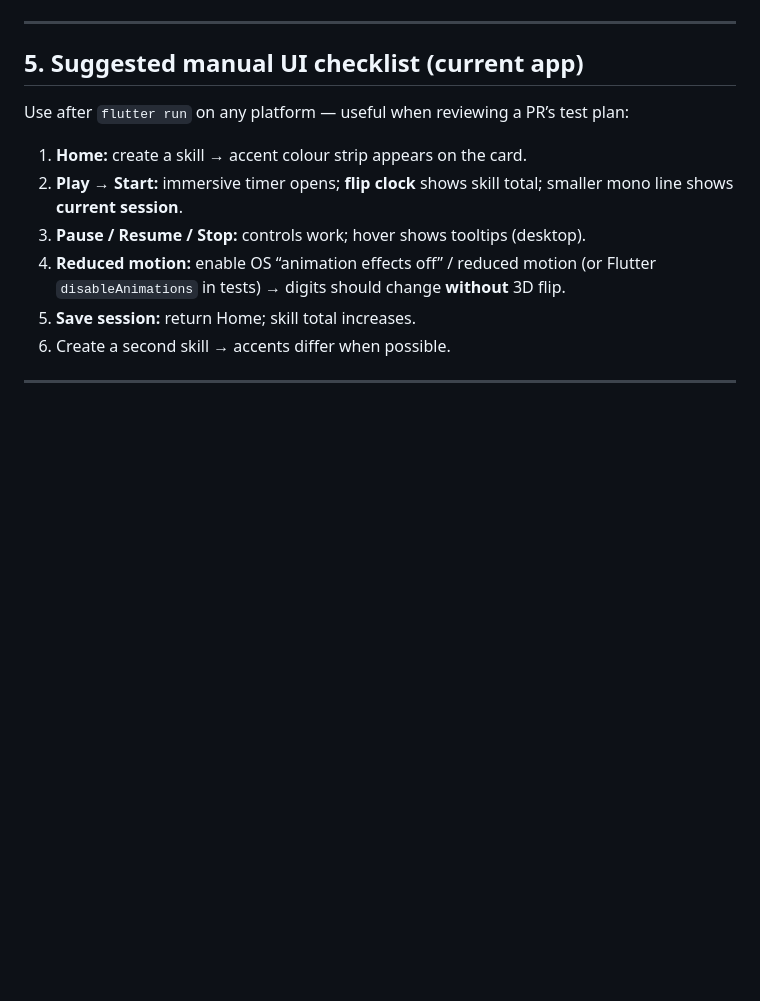
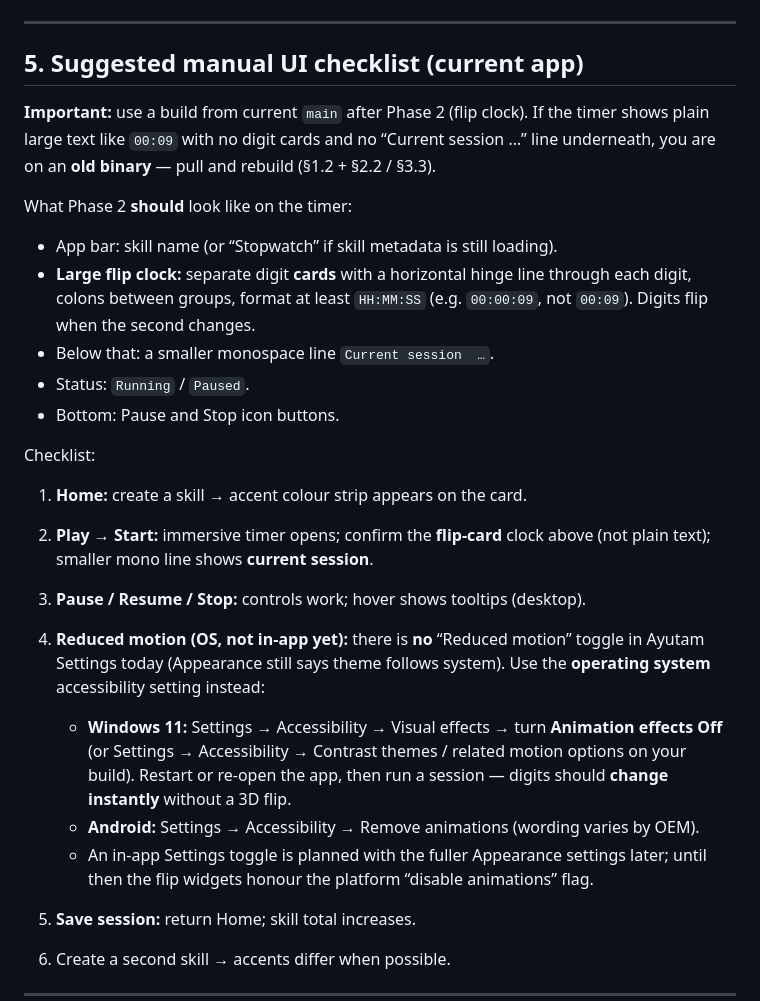
Before and after one commit to ABRSO/Ayutam, a Markdown page: docs/dev/build-and-run.md, the part around the change. Rendered like a GitHub page; blank space fills up the shorter version.

Commit message:
Clarify flip-clock expectation and OS-level reduced motion in run guide.

```diff
--- a/docs/dev/build-and-run.md
+++ b/docs/dev/build-and-run.md
@@ -243,12 +243,38 @@ flutter pub get
 
 ## 5. Suggested manual UI checklist (current app)
 
-Use after `flutter run` on any platform — useful when reviewing a PR’s test plan:
+**Important:** use a build from current `main` after Phase 2 (flip clock). If the timer
+shows plain large text like `00:09` with no digit cards and no “Current session …”
+line underneath, you are on an **old binary** — pull and rebuild (§1.2 + §2.2 / §3.3).
+
+What Phase 2 **should** look like on the timer:
+
+- App bar: skill name (or “Stopwatch” if skill metadata is still loading).
+- **Large flip clock:** separate digit **cards** with a horizontal hinge line through
+  each digit, colons between groups, format at least `HH:MM:SS` (e.g. `00:00:09`,
+  not `00:09`). Digits flip when the second changes.
+- Below that: a smaller monospace line `Current session  …`.
+- Status: `Running` / `Paused`.
+- Bottom: Pause and Stop icon buttons.
+
+Checklist:
 
 1. **Home:** create a skill → accent colour strip appears on the card.
-2. **Play → Start:** immersive timer opens; **flip clock** shows skill total; smaller mono line shows **current session**.
+2. **Play → Start:** immersive timer opens; confirm the **flip-card** clock above
+   (not plain text); smaller mono line shows **current session**.
 3. **Pause / Resume / Stop:** controls work; hover shows tooltips (desktop).
-4. **Reduced motion:** enable OS “animation effects off” / reduced motion (or Flutter `disableAnimations` in tests) → digits should change **without** 3D flip.
+4. **Reduced motion (OS, not in-app yet):** there is **no** “Reduced motion” toggle
+   in Ayutam Settings today (Appearance still says theme follows system). Use the
+   **operating system** accessibility setting instead:
+
+   - **Windows 11:** Settings → Accessibility → Visual effects → turn **Animation
+     effects** **Off** (or Settings → Accessibility → Contrast themes / related
+     motion options on your build). Restart or re-open the app, then run a session —
+     digits should **change instantly** without a 3D flip.
+   - **Android:** Settings → Accessibility → Remove animations (wording varies by OEM).
+   - An in-app Settings toggle is planned with the fuller Appearance settings later;
+     until then the flip widgets honour the platform “disable animations” flag.
+
 5. **Save session:** return Home; skill total increases.
 6. Create a second skill → accents differ when possible.
 
```
